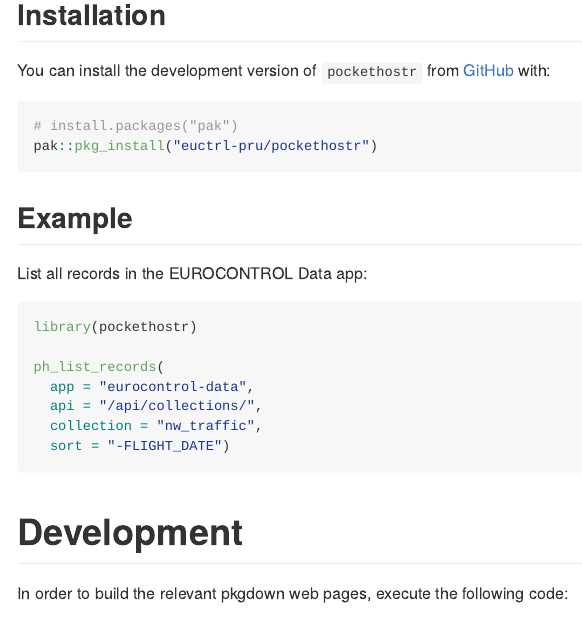
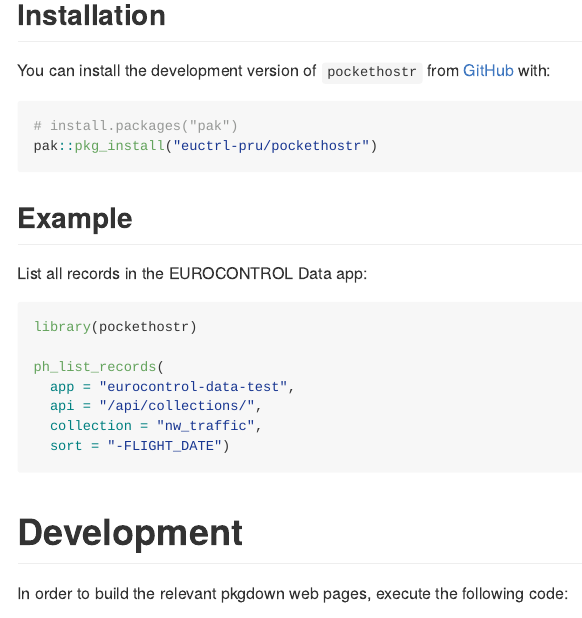
Before and after one commit to euctrl-pru/pockethostr, an R Markdown document (README.Rmd): the page in a window 1100 px wide, from 270 px down. Rendered offline with R 4.5, knitr and Pandoc, with nearby package versions.

Commit message:
use test instance in examples

```diff
--- a/README.Rmd
+++ b/README.Rmd
@@ -46,7 +46,7 @@ List all records in the EUROCONTROL Data app:
 library(pockethostr)
 
 ph_list_records(
-  app = "eurocontrol-data",
+  app = "eurocontrol-data-test",
   api = "/api/collections/",
   collection = "nw_traffic",
   sort = "-FLIGHT_DATE")
```
Also changed, not shown: vignettes/crud.Rmd (+1 -1 lines), README.md.
